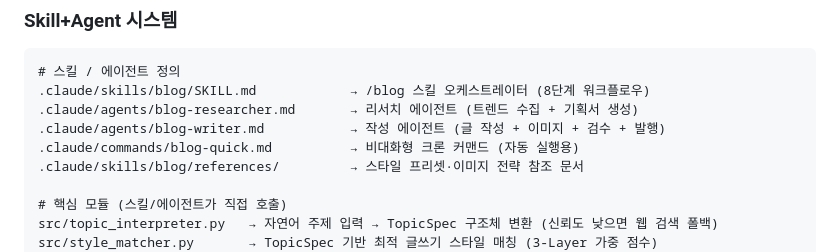
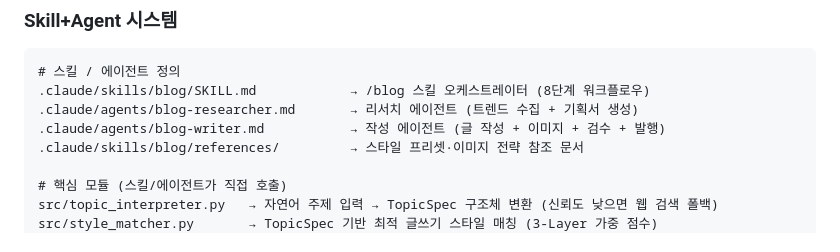
Before and after one commit to sujiui/blog-ai-studio, a Markdown page: CLAUDE.md, the part around the change. Rendered like a GitHub page.

Commit message:
Remove blog-quick reference from CLAUDE.md
Co-Authored-By: Claude Sonnet 4.6 <noreply@anthropic.com>

```diff
--- a/CLAUDE.md
+++ b/CLAUDE.md
@@ -27,7 +27,6 @@ python -m src.tracker status [content_id]                      # 현황 확인
 .claude/skills/blog/SKILL.md            → /blog 스킬 오케스트레이터 (8단계 워크플로우)
 .claude/agents/blog-researcher.md       → 리서치 에이전트 (트렌드 수집 + 기획서 생성)
 .claude/agents/blog-writer.md           → 작성 에이전트 (글 작성 + 이미지 + 검수 + 발행)
-.claude/commands/blog-quick.md          → 비대화형 크론 커맨드 (자동 실행용)
 .claude/skills/blog/references/         → 스타일 프리셋·이미지 전략 참조 문서
 
 # 핵심 모듈 (스킬/에이전트가 직접 호출)
```
